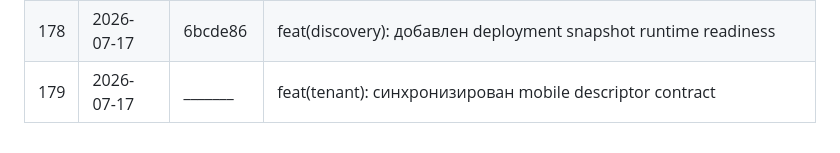
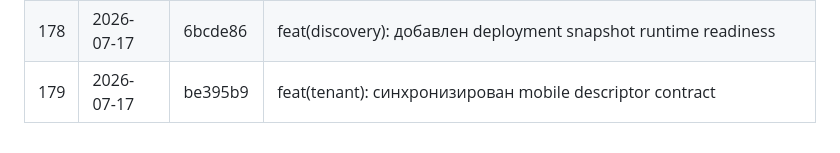
Before and after one commit to syb1v/perum, a Markdown page: docs/VERSIONS.md, the part around the change. Drawn GitHub-style.

Commit message:
docs(versions): зафиксирован хеш tenant descriptor

```diff
--- a/docs/VERSIONS.md
+++ b/docs/VERSIONS.md
@@ -321,4 +321,4 @@ RBAC-матрица + тесты ядра (56 passed), isolation E2E (cross-scho
 | 176 | 2026-07-17 | 83db72f | docs: подготовлены отчёт о готовности и техническая передача |
 | 177 | 2026-07-17 | fc3cecc | feat(discovery): release manifest определяет mobile contract tenant descriptor |
 | 178 | 2026-07-17 | 6bcde86 | feat(discovery): добавлен deployment snapshot runtime readiness |
-| 179 | 2026-07-17 | _______ | feat(tenant): синхронизирован mobile descriptor contract |
+| 179 | 2026-07-17 | be395b9 | feat(tenant): синхронизирован mobile descriptor contract |
```
